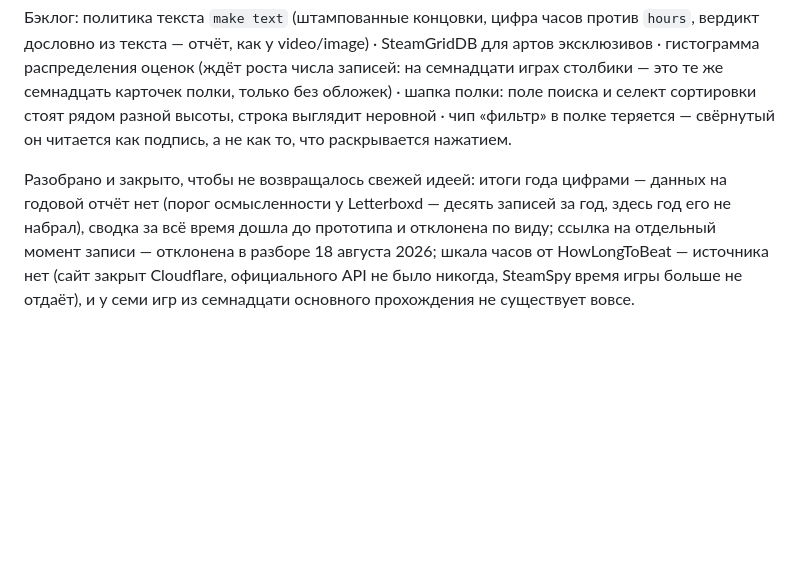
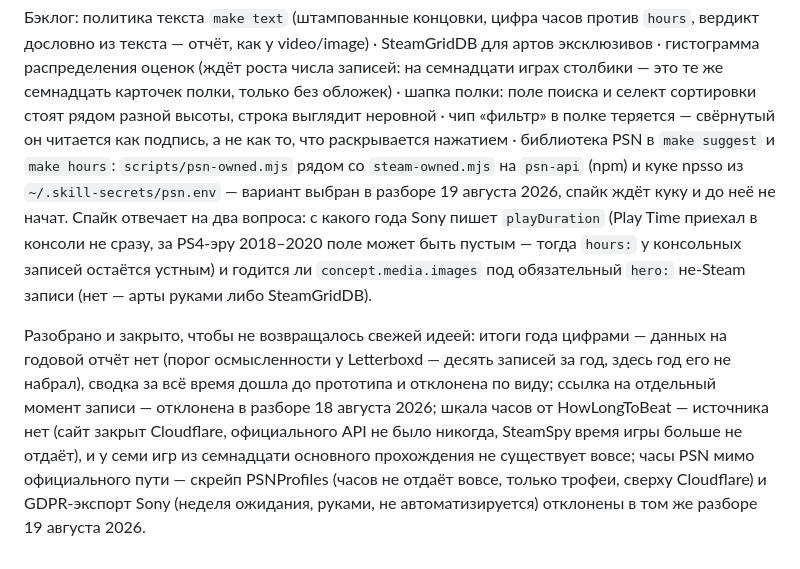
Before and after one commit to artfaal/gamelog, a Markdown page: README.md, the part around the change. Rendered like a GitHub page; blank space fills up the shorter version.

Commit message:
docs: Добавлен в бэклог README спайк библиотеки PSN
Вариант psn-api + npsso из разбора 19 августа 2026 и два вопроса спайка
(playDuration за PS4-эру, арты под hero); скрейп PSNProfiles и GDPR-экспорт
Sony записаны в закрытое.

Claude-Session: https://claude.ai/code/session_018rX9CQ9xNQXg9VhyAVw8p7

```diff
--- a/README.md
+++ b/README.md
@@ -679,7 +679,14 @@ SteamGridDB для артов эксклюзивов · гистограмма
 числа записей: на семнадцати играх столбики — это те же семнадцать карточек полки,
 только без обложек) · шапка полки: поле поиска и селект сортировки стоят рядом
 разной высоты, строка выглядит неровной · чип «фильтр» в полке теряется — свёрнутый
-он читается как подпись, а не как то, что раскрывается нажатием.
+он читается как подпись, а не как то, что раскрывается нажатием · библиотека PSN
+в `make suggest` и `make hours`: `scripts/psn-owned.mjs` рядом со `steam-owned.mjs`
+на `psn-api` (npm) и куке npsso из `~/.skill-secrets/psn.env` — вариант выбран в
+разборе 19 августа 2026, спайк ждёт куку и до неё не начат. Спайк отвечает на два
+вопроса: с какого года Sony пишет `playDuration` (Play Time приехал в консоли не
+сразу, за PS4-эру 2018–2020 поле может быть пустым — тогда `hours:` у консольных
+записей остаётся устным) и годится ли `concept.media.images` под обязательный
+`hero:` не-Steam записи (нет — арты руками либо SteamGridDB).
 
 Разобрано и закрыто, чтобы не возвращалось свежей идеей: итоги года цифрами —
 данных на годовой отчёт нет (порог осмысленности у Letterboxd — десять записей за
@@ -687,4 +694,7 @@ SteamGridDB для артов эксклюзивов · гистограмма
 по виду; ссылка на отдельный момент записи — отклонена в разборе 18 августа 2026;
 шкала часов от HowLongToBeat — источника нет (сайт закрыт Cloudflare, официального
 API не было никогда, SteamSpy время игры больше не отдаёт), и у семи игр из
-семнадцати основного прохождения не существует вовсе.
+семнадцати основного прохождения не существует вовсе; часы PSN мимо официального
+пути — скрейп PSNProfiles (часов не отдаёт вовсе, только трофеи, сверху Cloudflare)
+и GDPR-экспорт Sony (неделя ожидания, руками, не автоматизируется) отклонены в том
+же разборе 19 августа 2026.
```
